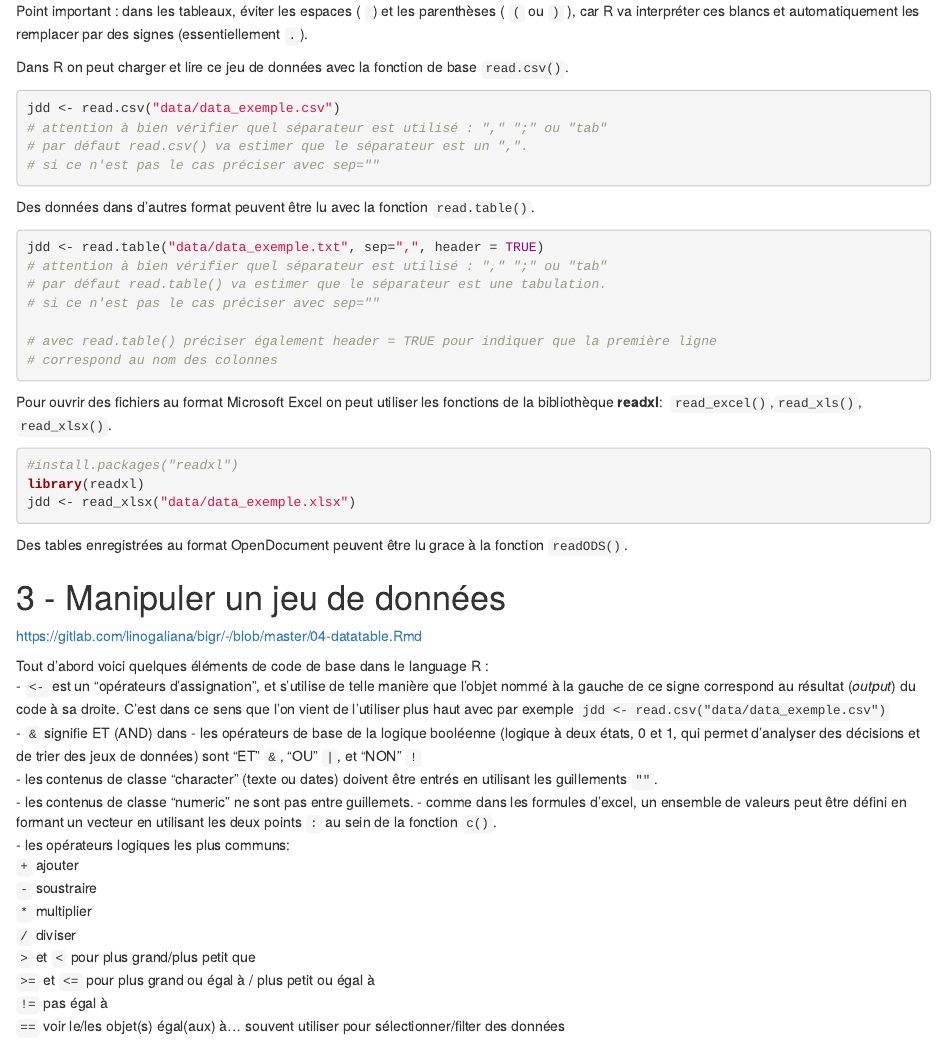
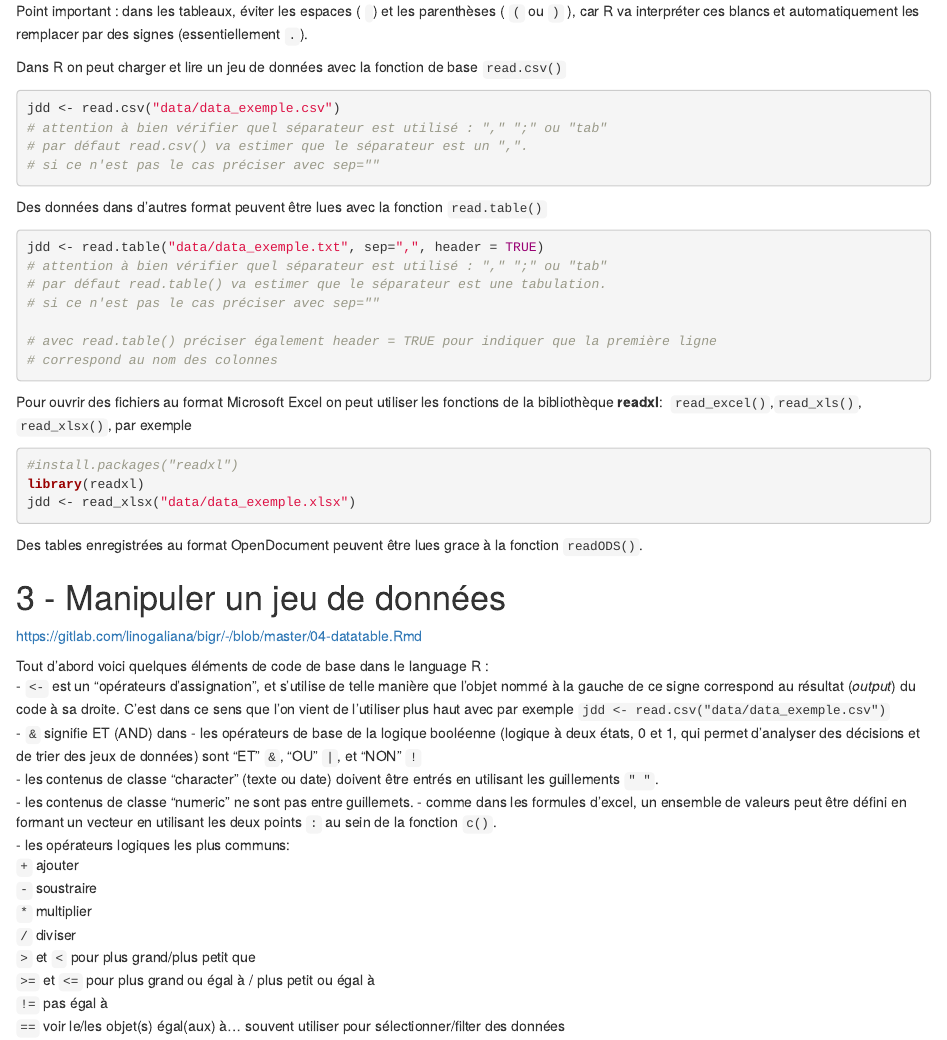
Before and after one commit to ALVignoles/R-pour-archeologues, an R Markdown document (seance-2.rmd): the page in a window 1100 px wide, from 680 px down. Rendered offline with R 4.5, knitr and Pandoc, with nearby package versions.

Commit message:
Update seance-2.rmd

````diff
--- a/seance-2.rmd
+++ b/seance-2.rmd
@@ -25,9 +25,9 @@ Téléchargeons et chargons l'ensemble des bibliothèques du **tidyverse** avec
 # - Importer un jeu de données
 Dans l'idéal il convient d'importer un tableau depuis excel (ou autre programme) à partir de CSVs (comma-separated-values), qui est un format simple, non-propriétaire (qui ne nécessite pas d'être lu par un logiciel particulier (et la plupart du temps payant), en texte simple ("plain-text"), qui permet à la fois d'être lu par l'humain, traité par la machine, et convient au stockage de données organisées en colonnes/lignes).\
 
-Point important : dans les tableaux, éviter les espaces ( ` ` ) et les parenthèses ( `(` ou `)` ), car R va interpréter ces blancs et automatiquement les remplacer par des signes (essentiellement `.`).
+Point important : dans les tableaux, éviter les espaces ( ` ` ) et les parenthèses ( `(` ou `)` ), car R va interpréter ces blancs et automatiquement les remplacer par des signes (essentiellement `.`).\
 
-Dans R on peut charger et lire ce jeu de données avec la fonction de base `read.csv()`.
+Dans R on peut charger et lire un jeu de données avec la fonction de base `read.csv()`
 ```{r import csv, echo=T}
 jdd <- read.csv("data/data_exemple.csv")
 # attention à bien vérifier quel séparateur est utilisé : "," ";" ou "tab"
@@ -35,7 +35,7 @@ jdd <- read.csv("data/data_exemple.csv")
 # si ce n'est pas le cas préciser avec sep=""
 ```
 
-Des données dans d'autres format peuvent être lu avec la fonction `read.table()`.
+Des données dans d'autres format peuvent être lues avec la fonction `read.table()`
 ```{r import read.table, echo=T}
 jdd <- read.table("data/data_exemple.txt", sep=",", header = TRUE)
 # attention à bien vérifier quel séparateur est utilisé : "," ";" ou "tab"
@@ -46,13 +46,13 @@ jdd <- read.table("data/data_exemple.txt", sep=",", header = TRUE)
 # correspond au nom des colonnes
 ```
 
-Pour ouvrir des fichiers au format Microsoft Excel on peut utiliser les fonctions de la bibliothèque **readxl**:\  `read_excel()`,`read_xls()`, `read_xlsx()`.
+Pour ouvrir des fichiers au format Microsoft Excel on peut utiliser les fonctions de la bibliothèque **readxl**:\  `read_excel()`,`read_xls()`, `read_xlsx()`, par exemple
 ```{r import read_xlsx, echo=T}
 #install.packages("readxl")
 library(readxl)
 jdd <- read_xlsx("data/data_exemple.xlsx")
 ```
-Des tables enregistrées au format OpenDocument peuvent être lu grace à la fonction `readODS()`.
+Des tables enregistrées au format OpenDocument peuvent être lues grace à la fonction `readODS()`.
 
 
 # - Manipuler un jeu de données
@@ -62,7 +62,7 @@ Tout d'abord voici quelques éléments de code de base dans le language R :\
 - `<-` est un "opérateurs d’assignation", et s'utilise de telle manière que l'objet nommé à la gauche de ce signe correspond au résultat (*output*) du code à sa droite. C'est dans ce sens que l'on vient de l'utiliser plus haut avec par exemple `jdd <- read.csv("data/data_exemple.csv")`\
 - `&` signifie ET (AND) dans
 - les opérateurs de base de la logique booléenne (logique à deux états, 0 et 1, qui permet d'analyser des décisions et de trier des jeux de données) sont "ET" `&`, "OU" `|`, et "NON" `!`\
-- les contenus de classe "character" (texte ou dates) doivent être entrés en utilisant les guillements `""`.\
+- les contenus de classe "character" (texte ou date) doivent être entrés en utilisant les guillements `" "`.\
 - les contenus de classe "numeric" ne sont pas entre guillemets.
 - comme dans les formules d'excel, un ensemble de valeurs peut être défini en formant un vecteur en utilisant les deux points `:` au sein de la fonction `c()`.\
 - les opérateurs logiques les plus communs:\
````
